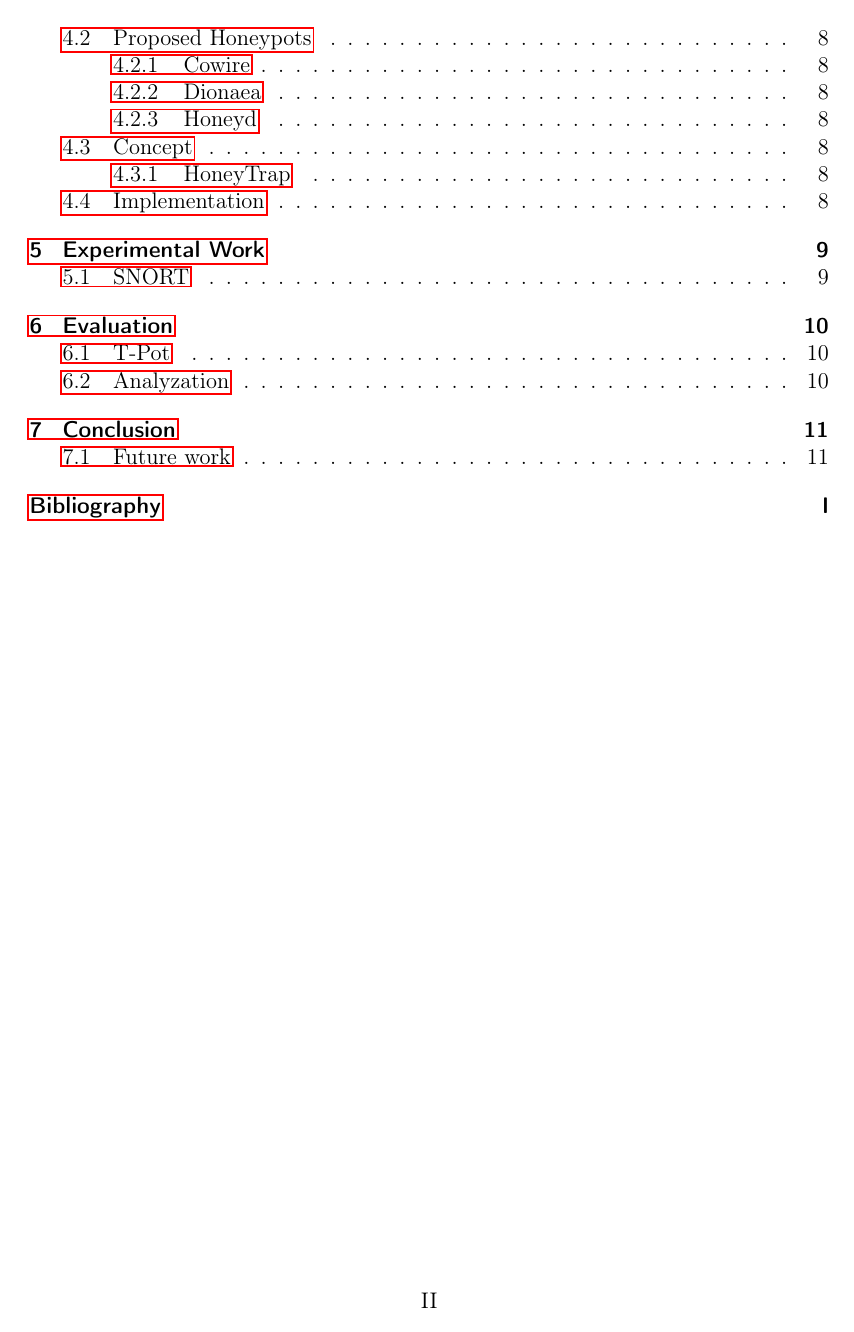
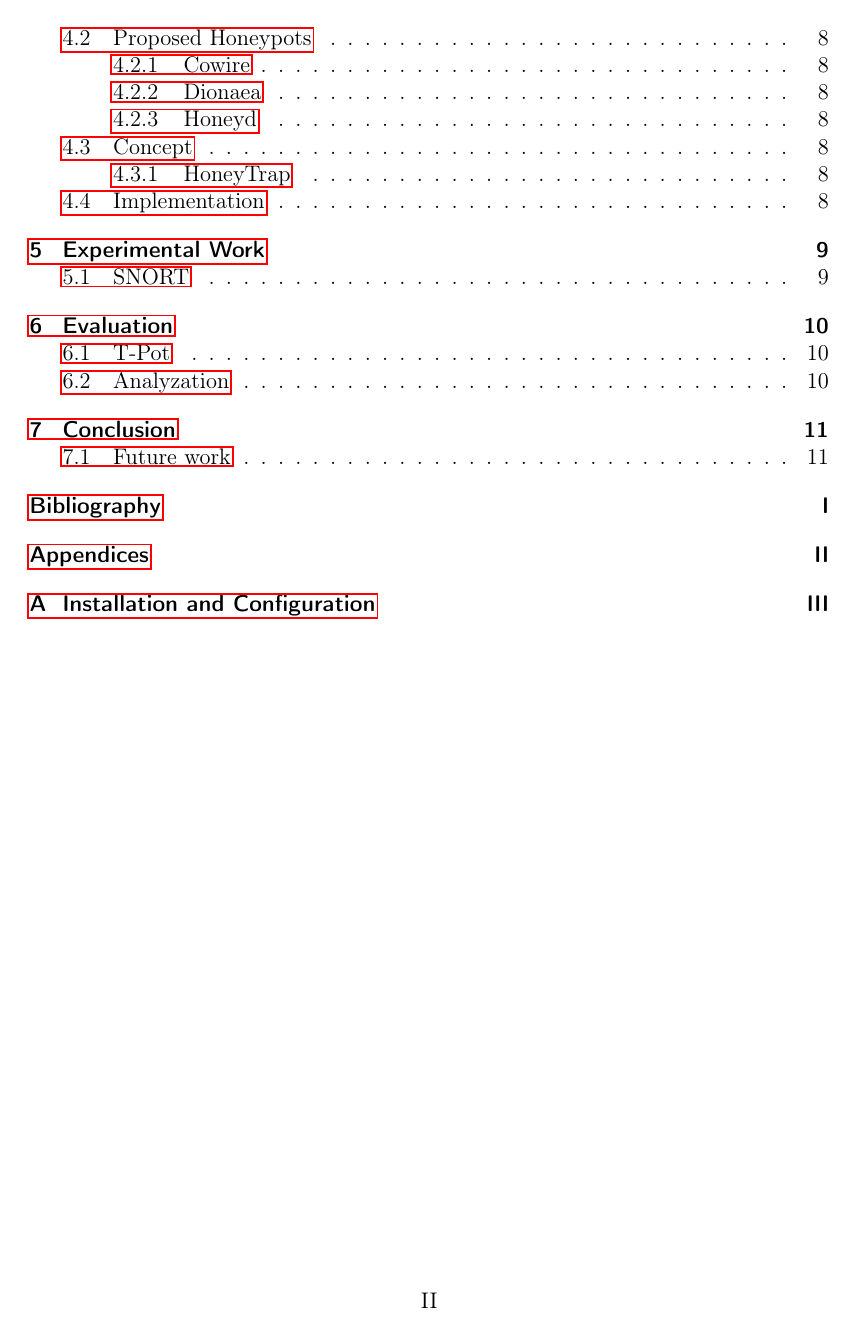
Before and after one commit to stefanDeveloper/master-thesis, a LaTeX thesis (main.tex, which reads chapters/appendix.tex): page 5 of 20 before the commit and page 5 of 22 after it. The pictures show the PDF file main.pdf that the author committed with the source.

Commit message:
Add appendix

```diff
--- /dev/null
+++ b/chapters/appendix.tex
@@ -0,0 +1 @@
+\chapter{Installation and Configuration}
--- a/main.tex
+++ b/main.tex
@@ -24,6 +24,7 @@
 \usepackage{csquotes}
 \usepackage{acro}
 \usepackage[colorinlistoftodos,prependcaption,textsize=tiny]{todonotes}
+\usepackage[toc,page]{appendix}
 
 \include{acronyms}
 
@@ -97,5 +98,8 @@
 \bibliographystyle{alpha}
 \bibliography{references}
 % Installation and configuration
+\begin{appendices}
+\include{chapters/appendix.tex}
+\end{appendices}
 
 \end{document}
```
Also changed, not shown: main.pdf.
